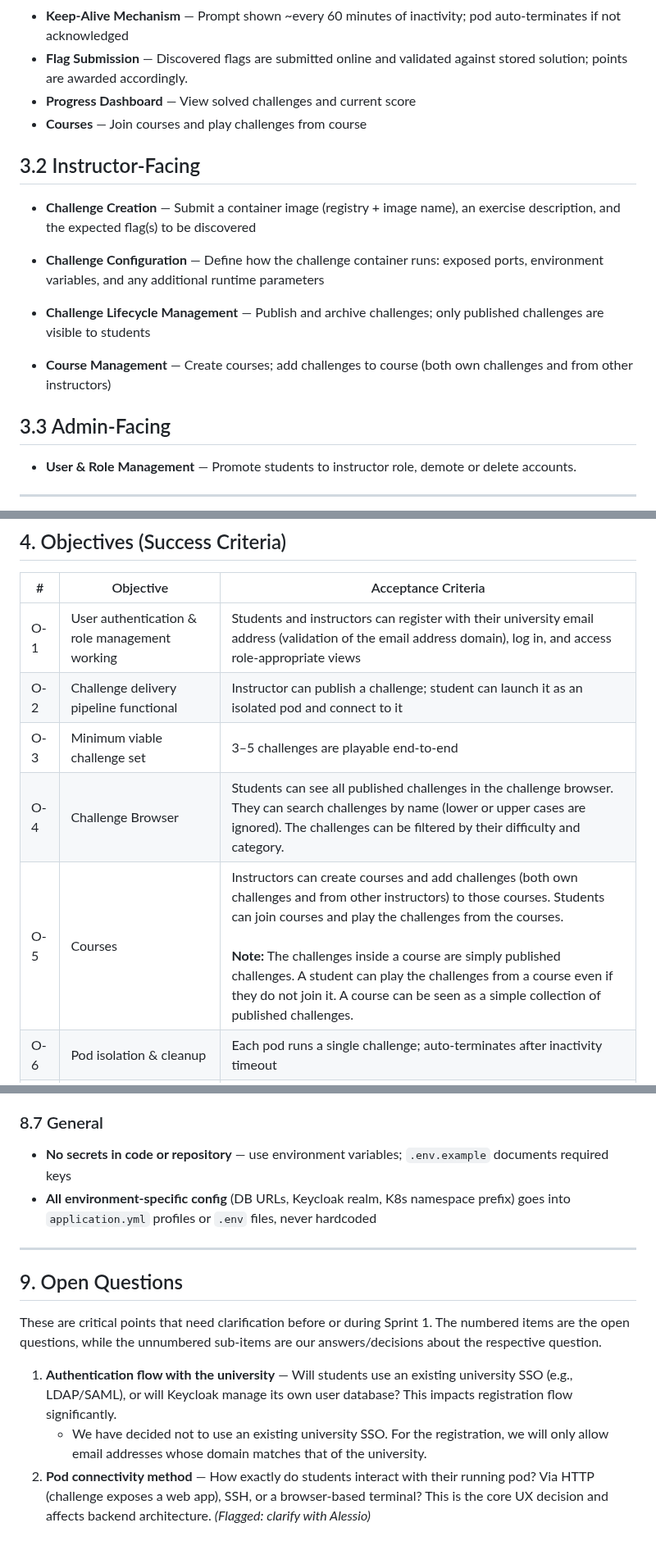
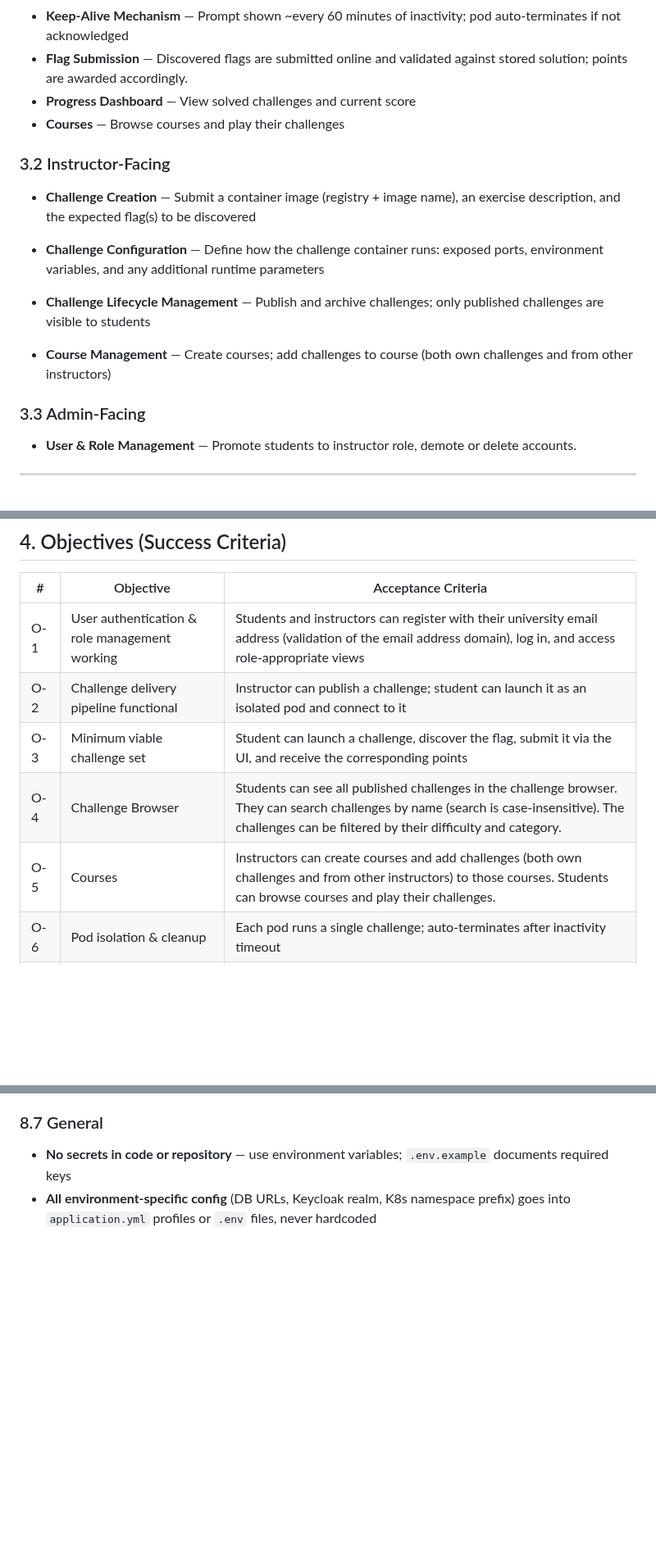
Before and after one commit to PM4-ISTP/PM4-IT24aWIN-ISTP, a Markdown page: docs/Final_Vision_Doc.md, 3 parts joined by grey strips. Shown at 82% size. GitHub-like rendering; blank space fills up the shorter version.

Commit message:
fix: flesh out admin description, fix R-4, update objectives and courses

```diff
--- a/docs/Final_Vision_Doc.md
+++ b/docs/Final_Vision_Doc.md
@@ -37,9 +37,9 @@ A person can only register themselves as a user on ISTP if the domain of the ema
 - **Keep-Alive Mechanism** — Prompt shown ~every 60 minutes of inactivity; pod auto-terminates if not acknowledged
 - **Flag Submission** — Discovered flags are submitted online and validated against stored solution; points are awarded accordingly.
 - **Progress Dashboard** — View solved challenges and current score
-- **Courses** — Join courses and play challenges from course
+- **Courses** — Browse courses and play their challenges
 
-## 3.2 Instructor-Facing
+### 3.2 Instructor-Facing
 
 - **Challenge Creation** — Submit a container image (registry + image name), an  exercise description, and the expected flag(s) to be discovered
 
@@ -49,7 +49,7 @@ A person can only register themselves as a user on ISTP if the domain of the ema
 
 - **Course Management** — Create courses; add challenges to course (both own challenges and from other instructors)
 
-## 3.3 Admin-Facing
+### 3.3 Admin-Facing
 
 - **User & Role Management** — Promote students to instructor role, demote or delete accounts.
 
@@ -61,9 +61,9 @@ A person can only register themselves as a user on ISTP if the domain of the ema
 |---|---|---|
 | O-1 | User authentication & role management working | Students and instructors can register with their university email address (validation of the email address domain), log in, and access role-appropriate views |
 | O-2 | Challenge delivery pipeline functional | Instructor can publish a challenge; student can launch it as an isolated pod and connect to it |
-| O-3 | Minimum viable challenge set | 3–5 challenges are playable end-to-end |
-| O-4 | Challenge Browser | Students can see all published challenges in the challenge browser. They can search challenges by name (lower or upper cases are ignored). The challenges can be filtered by their difficulty and category. |
-| O-5 | Courses | Instructors can create courses and add challenges (both own challenges and from other instructors) to those courses. Students can join courses and play the challenges from the courses.<br/><br/>**Note:** The challenges inside a course are simply published challenges. A student can play the challenges from a course even if they do not join it. A course can be seen as a simple collection of published challenges. |
+| O-3 | Minimum viable challenge set | Student can launch a challenge, discover the flag, submit it via the UI, and receive the corresponding points |
+| O-4 | Challenge Browser | Students can see all published challenges in the challenge browser. They can search challenges by name (search is case-insensitive). The challenges can be filtered by their difficulty and category. |
+| O-5 | Courses | Instructors can create courses and add challenges (both own challenges and from other instructors) to those courses. Students can browse courses and play their challenges.|
 | O-6 | Pod isolation & cleanup | Each pod runs a single challenge; auto-terminates after inactivity timeout |
 | O-7 | Flag submission & scoring | Students submit flags via UI; correct submissions update score |
 | O-8 | Instructor workflow complete | Instructors can create, publish, and manage challenges |
@@ -155,13 +155,3 @@ A person can only register themselves as a user on ISTP if the domain of the ema
 ### 8.7 General
 - **No secrets in code or repository** — use environment variables; `.env.example` documents required keys
 - **All environment-specific config** (DB URLs, Keycloak realm, K8s namespace prefix) goes into `application.yml` profiles or `.env` files, never hardcoded
-
----
-
-## 9. Open Questions
-
-These are critical points that need clarification before or during Sprint 1. The numbered items are the open questions, while the unnumbered sub-items are our answers/decisions about the respective question.
-
-1. **Authentication flow with the university** — Will students use an existing university SSO (e.g., LDAP/SAML), or will Keycloak manage its own user database? This impacts registration flow significantly.
-    - We have decided not to use an existing university SSO. For the registration, we will only allow email addresses whose domain matches that of the university.
-2. **Pod connectivity method** — How exactly do students interact with their running pod? Via HTTP (challenge exposes a web app), SSH, or a browser-based terminal? This is the core UX decision and affects backend architecture. *(Flagged: clarify with Alessio)*
```
Also changed, not shown: other parts of docs/Final_Vision_Doc.md (+14 -14 lines).
